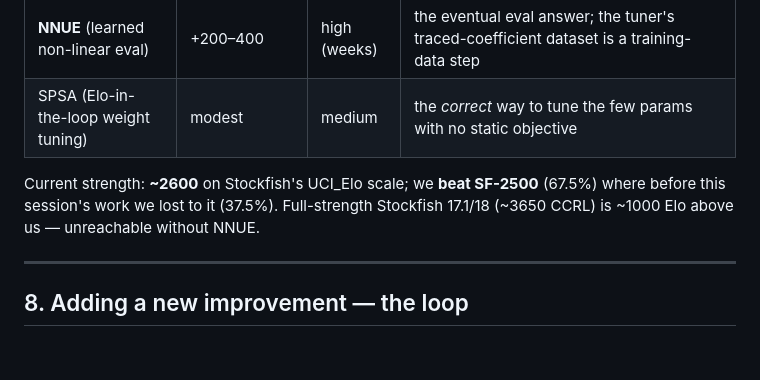
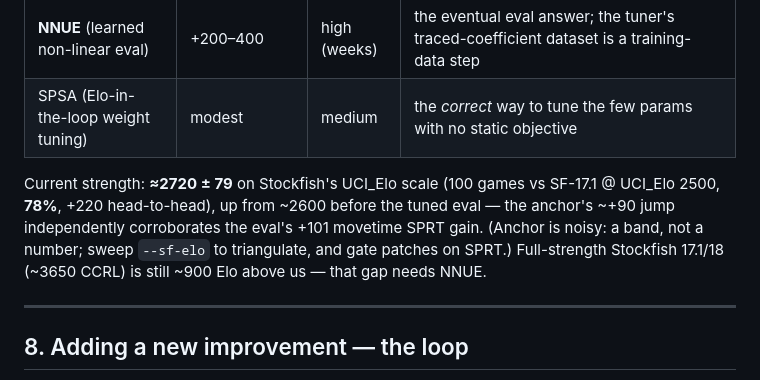
Before and after one commit to TimAnthonyAlexander/chessgo, a Markdown page: docs/ENGINE_STRENGTH.md, the part around the change. Drawn GitHub-style; blank space fills up the shorter version.

```diff
--- a/docs/ENGINE_STRENGTH.md
+++ b/docs/ENGINE_STRENGTH.md
@@ -214,9 +214,12 @@ the sign of the result.
 | **NNUE** (learned non-linear eval) | +200–400 | high (weeks) | the eventual eval answer; the tuner's traced-coefficient dataset is a training-data step |
 | SPSA (Elo-in-the-loop weight tuning) | modest | medium | the *correct* way to tune the few params with no static objective |
 
-Current strength: **~2600** on Stockfish's UCI_Elo scale; we **beat SF-2500**
-(67.5%) where before this session's work we lost to it (37.5%). Full-strength
-Stockfish 17.1/18 (~3650 CCRL) is ~1000 Elo above us — unreachable without NNUE.
+Current strength: **≈2720 ± 79** on Stockfish's UCI_Elo scale (100 games vs
+SF-17.1 @ UCI_Elo 2500, **78%**, +220 head-to-head), up from ~2600 before the
+tuned eval — the anchor's ~+90 jump independently corroborates the eval's +101
+movetime SPRT gain. (Anchor is noisy: a band, not a number; sweep `--sf-elo` to
+triangulate, and gate patches on SPRT.) Full-strength Stockfish 17.1/18
+(~3650 CCRL) is still ~900 Elo above us — that gap needs NNUE.
 
 ---
 
```
Also changed, not shown: docs/COMMANDS.md (+21 -2 lines).
